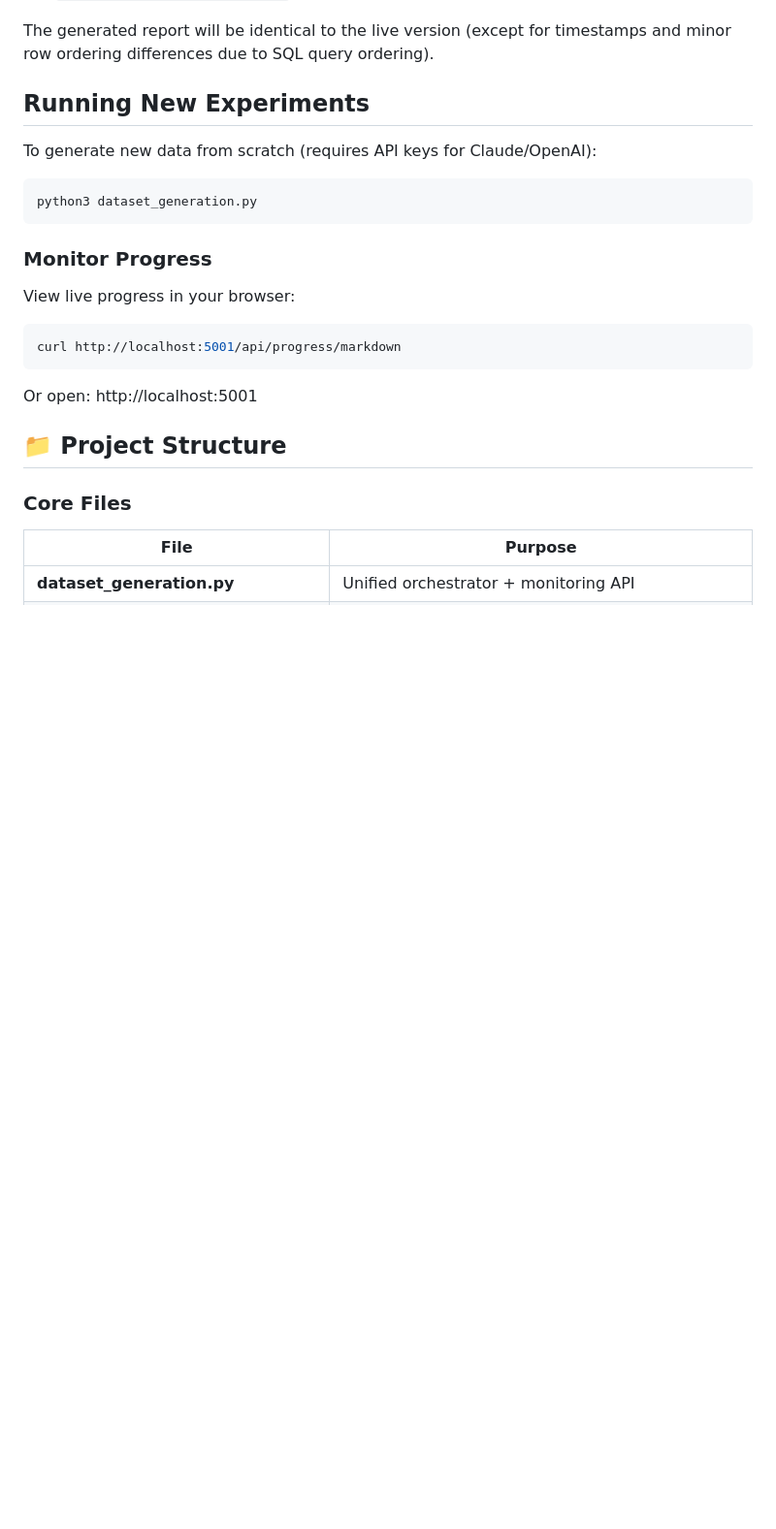
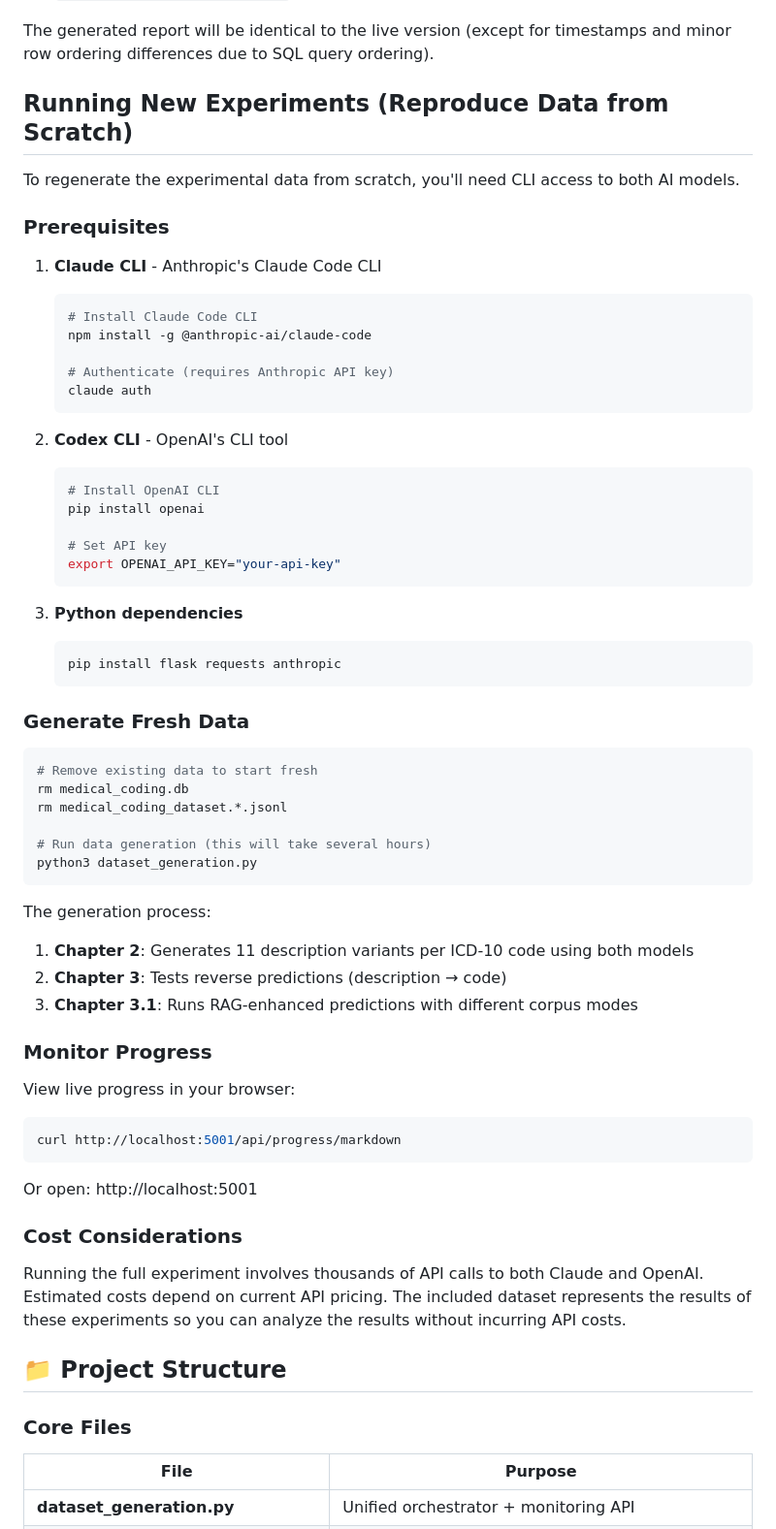
Before and after one commit to miguelemosreverte/models-medical-evaluation, a Markdown page: README.md, the part around the change. Shown at 97% size. GitHub-like rendering; blank space fills up the shorter version.

Commit message:
Add comprehensive data reproduction instructions
- Document prerequisites: Claude CLI, Codex CLI, Python deps
- Explain how to generate fresh data from scratch
- Add cost considerations warning
- Keep report reproduction simple (no API keys needed)

````diff
--- a/README.md
+++ b/README.md
@@ -21,13 +21,50 @@ open book_report.html
 
 The generated report will be identical to the live version (except for timestamps and minor row ordering differences due to SQL query ordering).
 
-## Running New Experiments
+## Running New Experiments (Reproduce Data from Scratch)
 
-To generate new data from scratch (requires API keys for Claude/OpenAI):
+To regenerate the experimental data from scratch, you'll need CLI access to both AI models.
+
+### Prerequisites
+
+1. **Claude CLI** - Anthropic's Claude Code CLI
+   ```bash
+   # Install Claude Code CLI
+   npm install -g @anthropic-ai/claude-code
+
+   # Authenticate (requires Anthropic API key)
+   claude auth
+   ```
+
+2. **Codex CLI** - OpenAI's CLI tool
+   ```bash
+   # Install OpenAI CLI
+   pip install openai
+
+   # Set API key
+   export OPENAI_API_KEY="your-api-key"
+   ```
+
+3. **Python dependencies**
+   ```bash
+   pip install flask requests anthropic
+   ```
+
+### Generate Fresh Data
 
 ```bash
+# Remove existing data to start fresh
+rm medical_coding.db
+rm medical_coding_dataset.*.jsonl
+
+# Run data generation (this will take several hours)
 python3 dataset_generation.py
 ```
+
+The generation process:
+1. **Chapter 2**: Generates 11 description variants per ICD-10 code using both models
+2. **Chapter 3**: Tests reverse predictions (description → code)
+3. **Chapter 3.1**: Runs RAG-enhanced predictions with different corpus modes
 
 ### Monitor Progress
 
@@ -38,6 +75,10 @@ curl http://localhost:5001/api/progress/markdown
 ```
 
 Or open: http://localhost:5001
+
+### Cost Considerations
+
+Running the full experiment involves thousands of API calls to both Claude and OpenAI. Estimated costs depend on current API pricing. The included dataset represents the results of these experiments so you can analyze the results without incurring API costs.
 
 ## 📁 Project Structure
 
````
